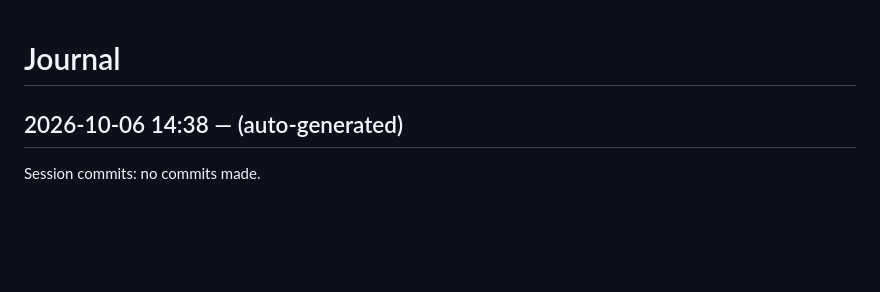
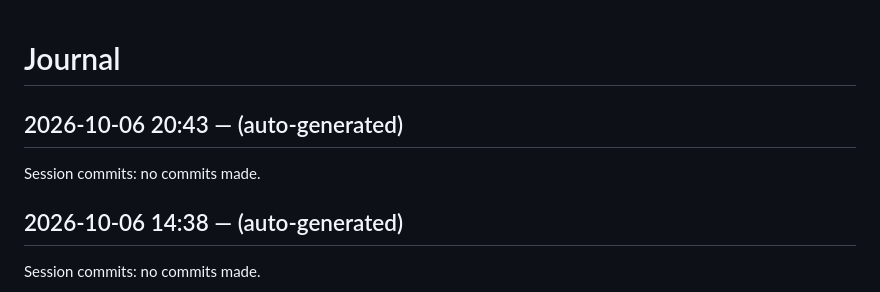
Before and after one commit to dweng0/dwengochart-renderer, a Markdown page: JOURNAL.md, the part around the change. Drawn GitHub-style; blank space fills up the shorter version.

Commit message:
2026-10-06 20:43: session wrap-up

```diff
--- a/JOURNAL.md
+++ b/JOURNAL.md
@@ -1,4 +1,9 @@
 # Journal
+
+## 2026-10-06 20:43 — (auto-generated)
+
+Session commits: no commits made.
+
 
 ## 2026-10-06 14:38 — (auto-generated)
 
```
